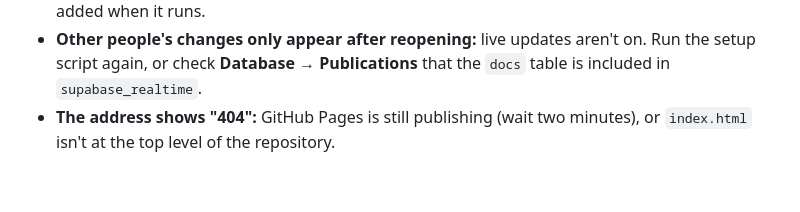
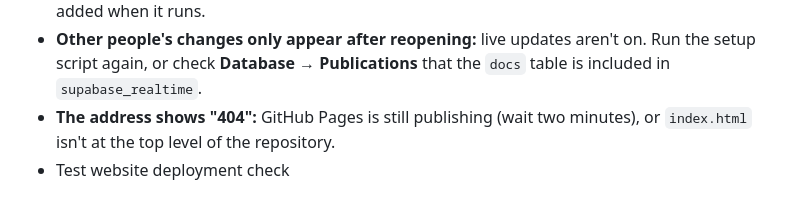
Before and after one commit to deg-source/deg-ops-test, a Markdown page: README.md, the part around the change. GitHub-like rendering.

```diff
--- a/README.md
+++ b/README.md
@@ -151,3 +151,4 @@ This app prints order slips, not BIR-registered invoices. Check your VAT setup a
 - **Changes are refused as "view-only" for everyone:** the setup script didn't finish, so there are no rows in **profiles**. Run `supabase-setup.sql` again. People created before the script ran are added when it runs.
 - **Other people's changes only appear after reopening:** live updates aren't on. Run the setup script again, or check **Database → Publications** that the `docs` table is included in `supabase_realtime`.
 - **The address shows "404":** GitHub Pages is still publishing (wait two minutes), or `index.html` isn't at the top level of the repository.
+- Test website deployment check
```
